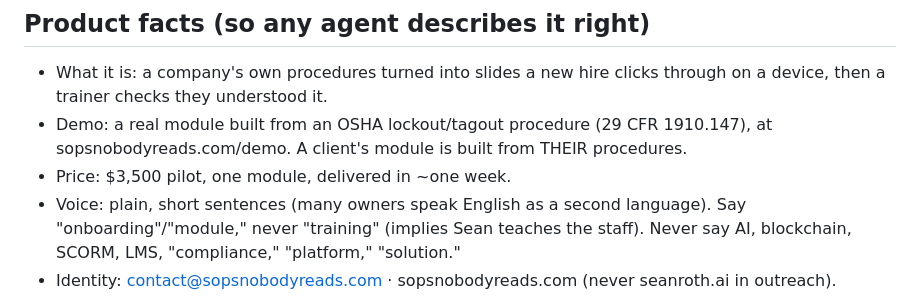
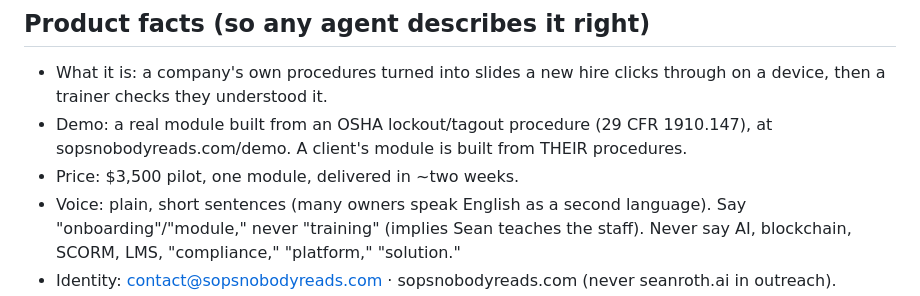
Before and after one commit to sean-roth/phonebooth, a Markdown page: _agent/README.md, the part around the change. Rendered like a GitHub page.

```diff
--- a/_agent/README.md
+++ b/_agent/README.md
@@ -66,7 +66,7 @@ is worth a call.
 - Demo: a real module built from an OSHA lockout/tagout procedure
   (29 CFR 1910.147), at sopsnobodyreads.com/demo. A client's module is built
   from THEIR procedures.
-- Price: $3,500 pilot, one module, delivered in ~one week.
+- Price: $3,500 pilot, one module, delivered in ~two weeks.
 - Voice: plain, short sentences (many owners speak English as a second
   language). Say "onboarding"/"module," never "training" (implies Sean teaches
   the staff). Never say AI, blockchain, SCORM, LMS, "compliance," "platform,"
```
